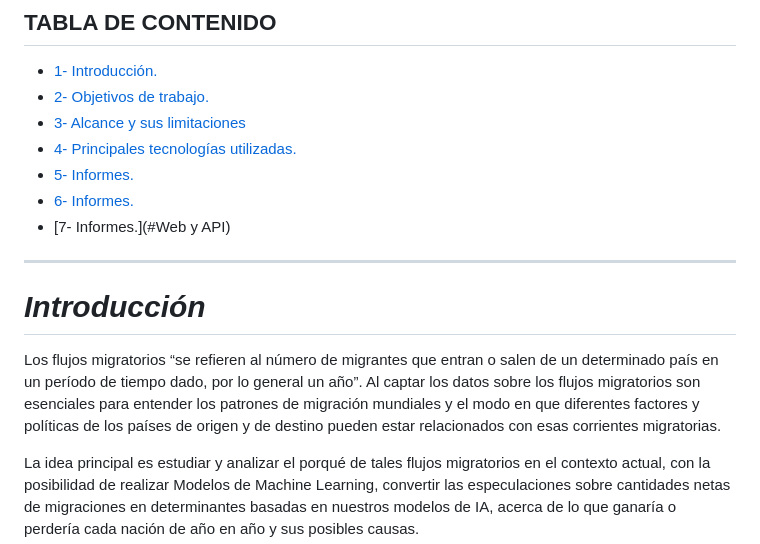
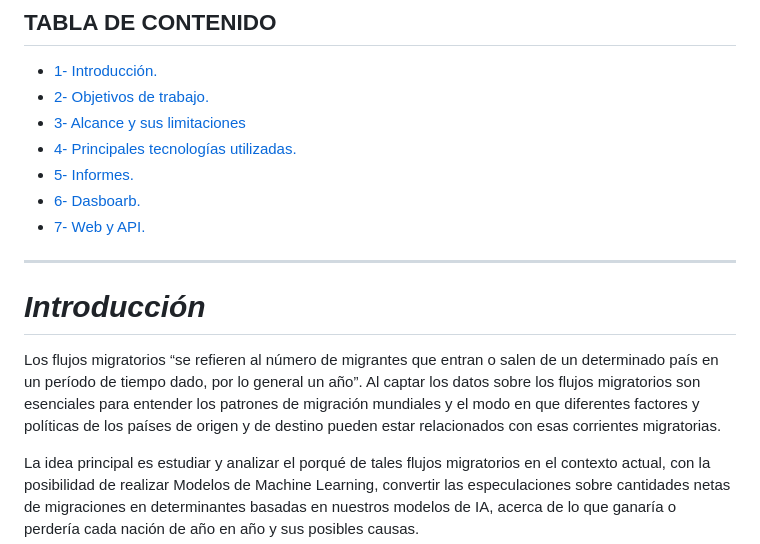
Before and after one commit to aylinv94/Flujos_Migratorios, a Markdown page: README.md, the part around the change. GitHub-like rendering.

```diff
--- a/README.md
+++ b/README.md
@@ -24,12 +24,12 @@
 + [3- Alcance y sus limitaciones](#alcance-y-sus-limitaciones)
 + [4- Principales tecnologías utilizadas.](#principales-tecnologías-utilizadas)
 + [5- Informes.](#informes)
-+ [6- Informes.](#Dashboard)
-+ [7- Informes.](#Web y API)
++ [6- Dasboarb.](#Dashboard)
++ [7- Web y API.](#Web-y-API)
 <hr>
 
 # *Introducción*
-Los flujos migratorios “se refieren al número de migrantes que entran o salen de un determinado país en un período de tiempo dado, por lo general un año”. Al captar los datos sobre los flujos migratorios son esenciales para entender los patrones de migración mundiales y el modo en que diferentes factores y políticas de los países de origen y de destino pueden estar relacionados con esas corrientes migratorias.
+Los flujos migratorios “se refieren al número de migrantes que entran o salen de un determinado país  en un período de  tiempo dado, por lo general un año”. Al captar los datos sobre los flujos migratorios son esenciales para entender los patrones de migración mundiales y el modo en que diferentes factores y políticas de los países de origen y de destino pueden estar relacionados con esas corrientes migratorias.
 
 La idea principal es estudiar y analizar el porqué de tales flujos migratorios en el contexto actual, con la posibilidad de realizar Modelos de Machine Learning,  convertir las especulaciones sobre cantidades netas de migraciones en determinantes basadas en nuestros modelos de IA, acerca de lo que ganaría o perdería cada nación de año en año y sus posibles causas.
 
```
